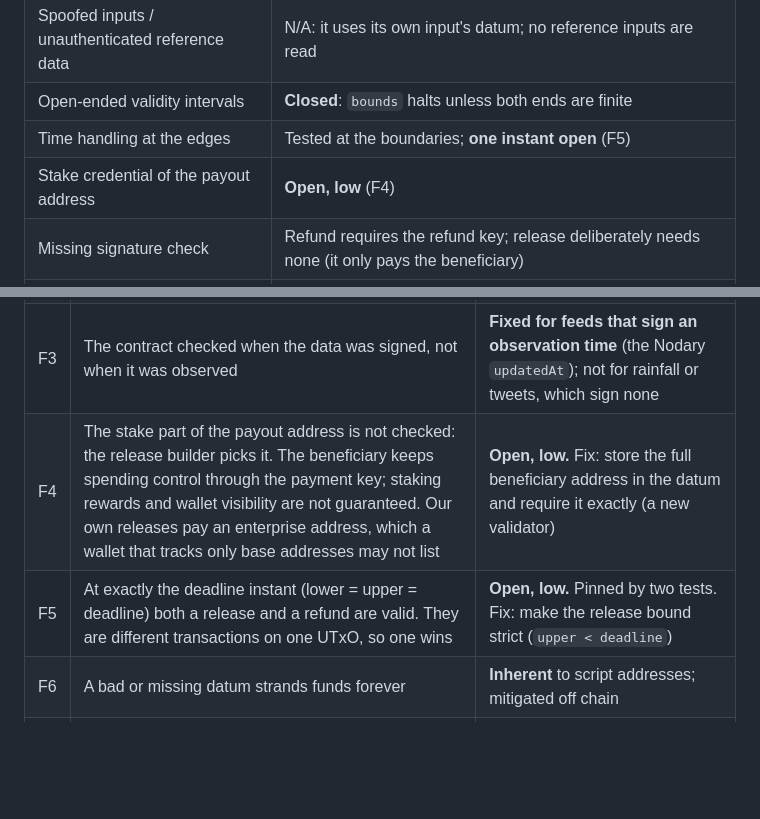
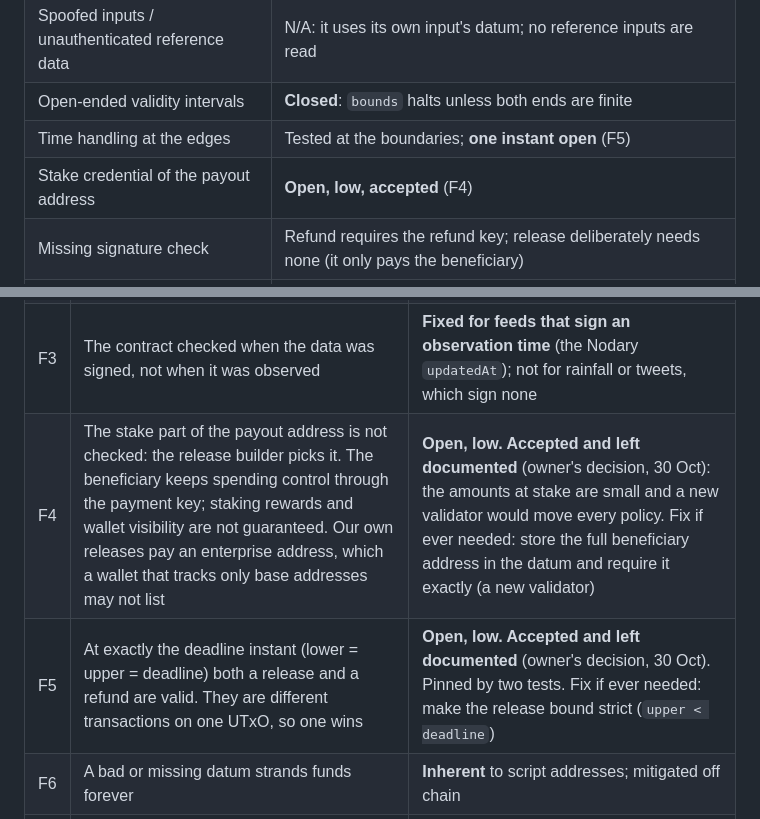
Before and after one commit to luk-huebner/tum-hack-2026, a Markdown page: AUDIT.md, 2 parts joined by grey strips. Rendered like a GitHub page; blank space fills up the shorter version.

Commit message:
AUDIT.md: F4 and F5 accepted and left documented
Co-Authored-By: Claude Sonnet 5.5 <noreply@anthropic.com>

```diff
--- a/AUDIT.md
+++ b/AUDIT.md
@@ -69,7 +69,7 @@ Anything else (other script purposes, a missing datum) halts. Both validity boun
 | Spoofed inputs / unauthenticated reference data | N/A: it uses its own input's datum; no reference inputs are read |
 | Open-ended validity intervals | **Closed**: `bounds` halts unless both ends are finite |
 | Time handling at the edges | Tested at the boundaries; **one instant open** (F5) |
-| Stake credential of the payout address | **Open, low** (F4) |
+| Stake credential of the payout address | **Open, low, accepted** (F4) |
 | Missing signature check | Refund requires the refund key; release deliberately needs none (it only pays the beneficiary) |
 | Arbitrary redeemer data | Slots and signature are checked by rebuilding and verifying; a bad slot halts |
 | Other redeemers or purposes | `else(_) fail` |
@@ -84,8 +84,8 @@ Anything else (other script purposes, a missing datum) halts. Both validity boun
 | F1 | **Double satisfaction** in the first validator: one payment satisfied two policies, the submitter kept the second | Found by an on-chain evaluation attack, confirmed (`0x0b618703...`, fresh signed response), **fixed** in `58fb7eef...`, regression test |
 | F2 | Value locked above `payout` could be taken by the submitter | **Fixed** (same revision); native tokens still unprotected |
 | F3 | The contract checked when the data was signed, not when it was observed | **Fixed for feeds that sign an observation time** (the Nodary `updatedAt`); not for rainfall or tweets, which sign none |
-| F4 | The stake part of the payout address is not checked: the release builder picks it. The beneficiary keeps spending control through the payment key; staking rewards and wallet visibility are not guaranteed. Our own releases pay an enterprise address, which a wallet that tracks only base addresses may not list | **Open, low.** Fix: store the full beneficiary address in the datum and require it exactly (a new validator) |
-| F5 | At exactly the deadline instant (lower = upper = deadline) both a release and a refund are valid. They are different transactions on one UTxO, so one wins | **Open, low.** Pinned by two tests. Fix: make the release bound strict (`upper < deadline`) |
+| F4 | The stake part of the payout address is not checked: the release builder picks it. The beneficiary keeps spending control through the payment key; staking rewards and wallet visibility are not guaranteed. Our own releases pay an enterprise address, which a wallet that tracks only base addresses may not list | **Open, low. Accepted and left documented** (owner's decision, 30 Oct): the amounts at stake are small and a new validator would move every policy. Fix if ever needed: store the full beneficiary address in the datum and require it exactly (a new validator) |
+| F5 | At exactly the deadline instant (lower = upper = deadline) both a release and a refund are valid. They are different transactions on one UTxO, so one wins | **Open, low. Accepted and left documented** (owner's decision, 30 Oct). Pinned by two tests. Fix if ever needed: make the release bound strict (`upper < deadline`) |
 | F6 | A bad or missing datum strands funds forever | **Inherent** to script addresses; mitigated off chain |
 | F7 | The beneficiary can only be a key hash: no script, multisig or DAO payout | Design limit |
 | F8 | A buyer can be told a payment failed when it settled (HTTP 402 after 61 s, escrow on chain) | Off-chain; the buyer clients now look for the escrow by its datum |
```
